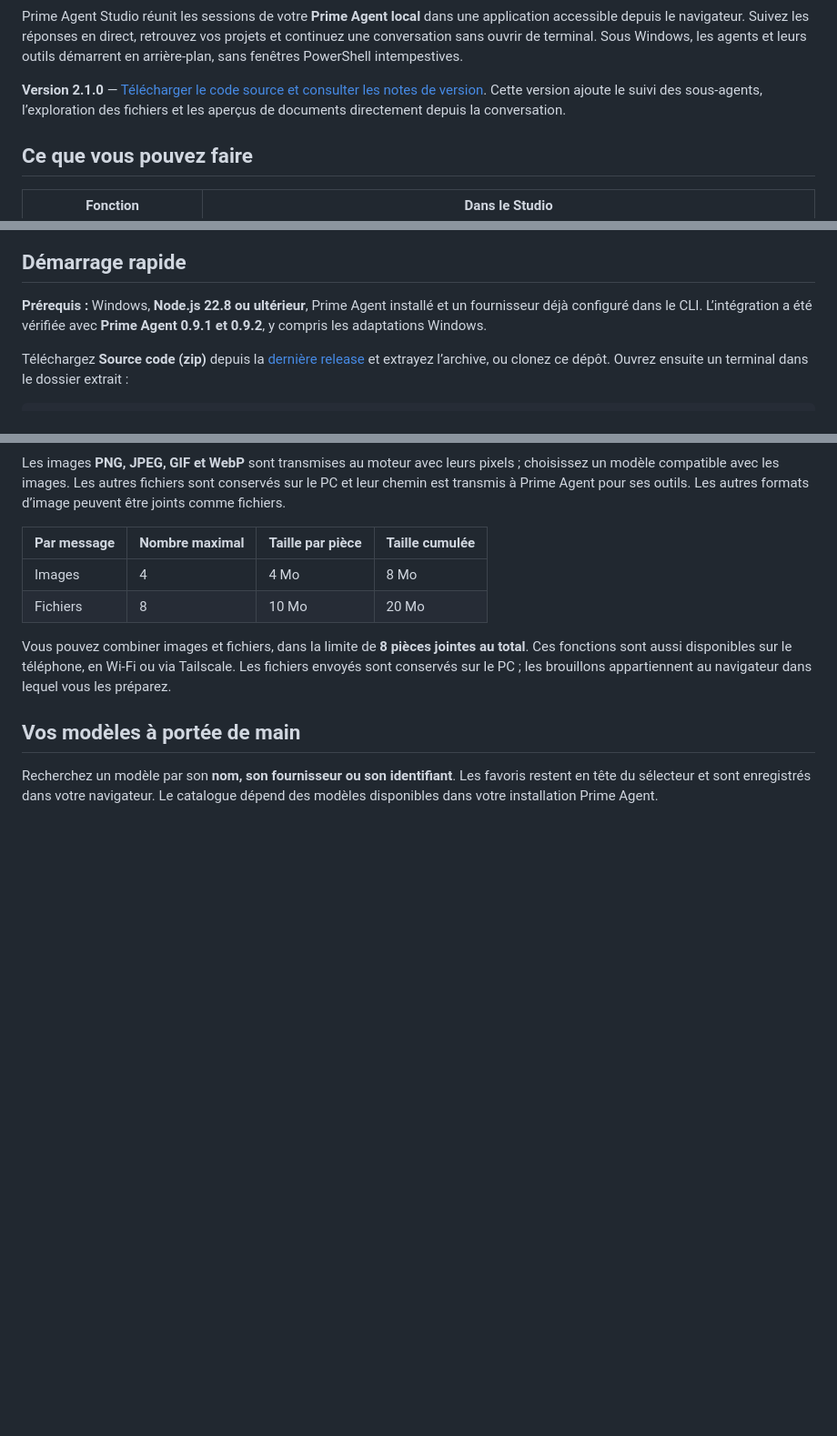
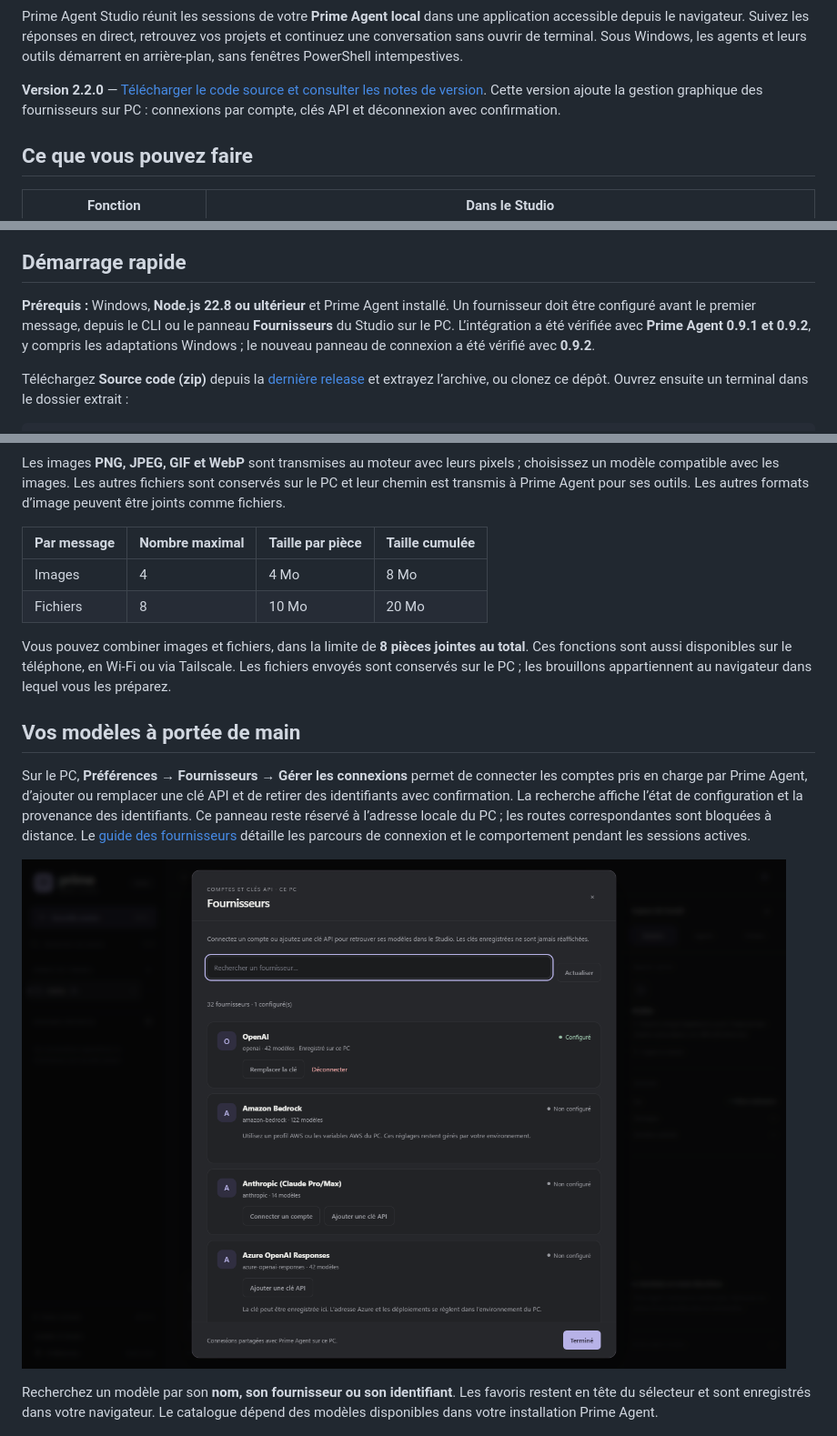
Before and after one commit to zerr0o/PrimeAgentGUI, a Markdown page: README.md, 3 parts joined by grey strips. Shown: that part at 91% size. GitHub-like rendering; pictures changed too: docs/screenshots/desktop-providers.png (added); blank space fills up the shorter version.

Commit message:
feat: add desktop provider connections for v2.2.0

```diff
--- a/README.md
+++ b/README.md
@@ -28,7 +29,7 @@
 
 Prime Agent Studio réunit les sessions de votre **Prime Agent local** dans une application accessible depuis le navigateur. Suivez les réponses en direct, retrouvez vos projets et continuez une conversation sans ouvrir de terminal. Sous Windows, les agents et leurs outils démarrent en arrière-plan, sans fenêtres PowerShell intempestives.
 
-**Version 2.1.0** — [Télécharger le code source et consulter les notes de version](https://github.com/zerr0o/PrimeAgentGUI/releases/latest). Cette version ajoute le suivi des sous-agents, l’exploration des fichiers et les aperçus de documents directement depuis la conversation.
+**Version 2.2.0** — [Télécharger le code source et consulter les notes de version](https://github.com/zerr0o/PrimeAgentGUI/releases/latest). Cette version ajoute la gestion graphique des fournisseurs sur PC : connexions par compte, clés API et déconnexion avec confirmation.
 
 ## Ce que vous pouvez faire
 
@@ -78,7 +80,7 @@ Les tests découvrent les outils sans en exécuter. Les nouveaux réglages s’a
 
 ## Démarrage rapide
 
-**Prérequis :** Windows, **Node.js 22.8 ou ultérieur**, Prime Agent installé et un fournisseur déjà configuré dans le CLI. L’intégration a été vérifiée avec **Prime Agent 0.9.1 et 0.9.2**, y compris les adaptations Windows.
+**Prérequis :** Windows, **Node.js 22.8 ou ultérieur** et Prime Agent installé. Un fournisseur doit être configuré avant le premier message, depuis le CLI ou le panneau **Fournisseurs** du Studio sur le PC. L’intégration a été vérifiée avec **Prime Agent 0.9.1 et 0.9.2**, y compris les adaptations Windows ; le nouveau panneau de connexion a été vérifié avec **0.9.2**.
 
 Téléchargez **Source code (zip)** depuis la [dernière release](https://github.com/zerr0o/PrimeAgentGUI/releases/latest) et extrayez l’archive, ou clonez ce dépôt. Ouvrez ensuite un terminal dans le dossier extrait :
 
@@ -151,6 +153,10 @@ Vous pouvez combiner images et fichiers, dans la limite de **8 pièces jointes a
 
 ## Vos modèles à portée de main
 
+Sur le PC, **Préférences → Fournisseurs → Gérer les connexions** permet de connecter les comptes pris en charge par Prime Agent, d’ajouter ou remplacer une clé API et de retirer des identifiants avec confirmation. La recherche affiche l’état de configuration et la provenance des identifiants. Ce panneau reste réservé à l’adresse locale du PC ; les routes correspondantes sont bloquées à distance. Le [guide des fournisseurs](docs/providers.md) détaille les parcours de connexion et le comportement pendant les sessions actives.
+
+![Gestion des fournisseurs sur PC : recherche, état des connexions, comptes et clés API. Données de démonstration.](docs/screenshots/desktop-providers.png)
+
 Recherchez un modèle par son **nom, son fournisseur ou son identifiant**. Les favoris restent en tête du sélecteur et sont enregistrés dans votre navigateur. Le catalogue dépend des modèles disponibles dans votre installation Prime Agent.
 
 <p align="center">
```
Also changed, not shown: other parts of README.md (+4 -0 lines), docs/configuration.md (+2 -0 lines), docs/development.md (+5 -1 lines), docs/providers.md (added, +33 -0 lines), 12 other files.
